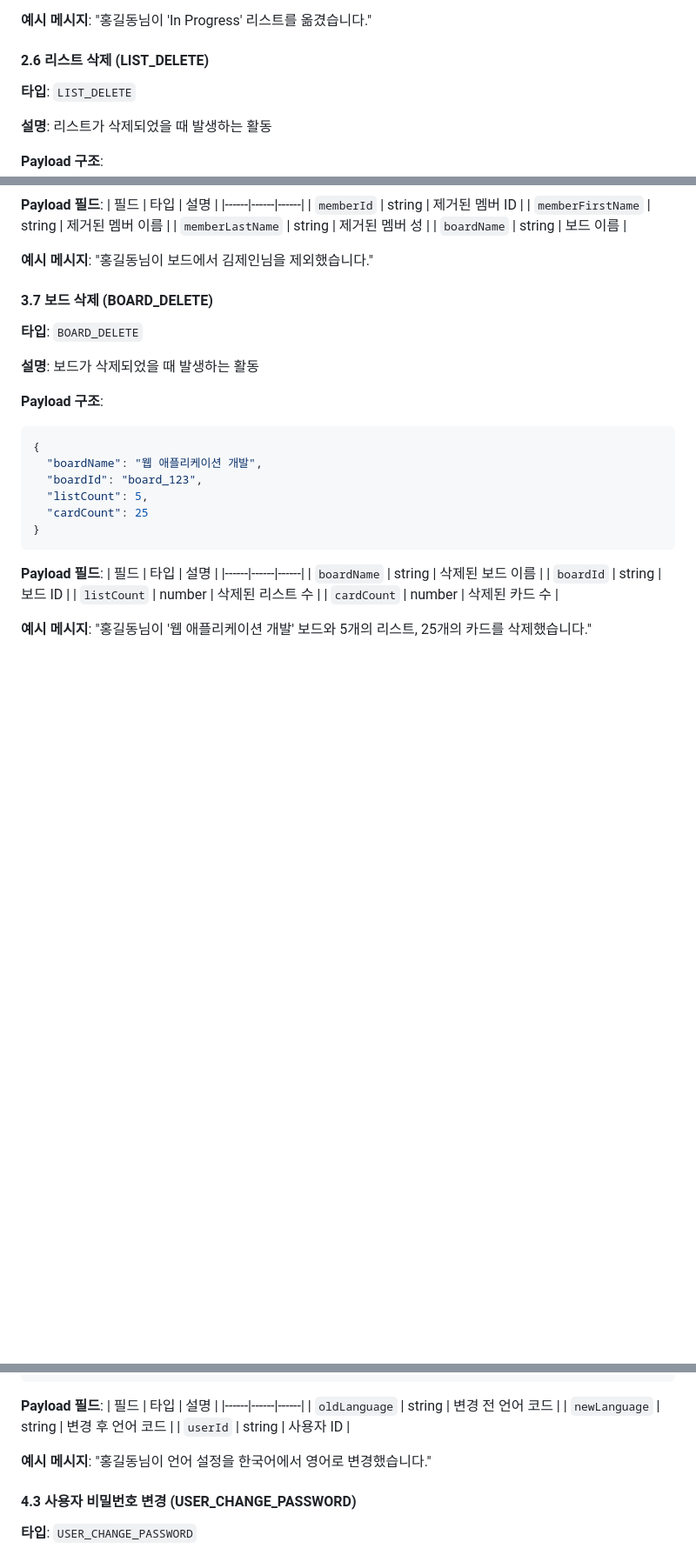
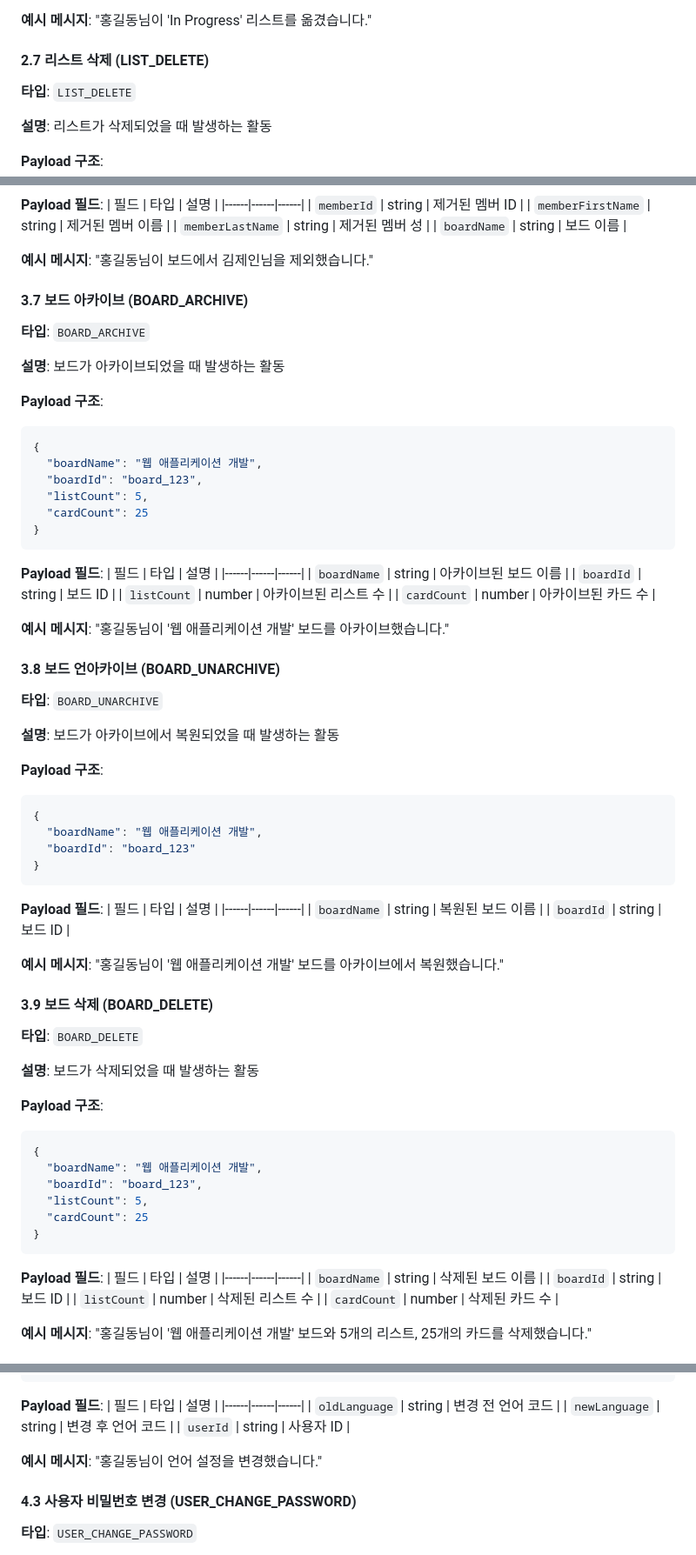
Before and after one commit to dongwonkwak/boardly, a Markdown page: docs/activity.md, 3 parts joined by grey strips. Shown: that part at 87% size. Drawn GitHub-style; blank space fills up the shorter version.

````diff
--- a/docs/activity.md
+++ b/docs/activity.md
@@ -532,7 +628,7 @@
 
 **예시 메시지**: "홍길동님이 'In Progress' 리스트를 옮겼습니다."
 
-#### 2.6 리스트 삭제 (LIST_DELETE)
+#### 2.7 리스트 삭제 (LIST_DELETE)
 
 **타입**: `LIST_DELETE`
 
@@ -712,7 +808,55 @@
 
 **예시 메시지**: "홍길동님이 보드에서 김제인님을 제외했습니다."
 
-#### 3.7 보드 삭제 (BOARD_DELETE)
+#### 3.7 보드 아카이브 (BOARD_ARCHIVE)
+
+**타입**: `BOARD_ARCHIVE`
+
+**설명**: 보드가 아카이브되었을 때 발생하는 활동
+
+**Payload 구조**:
+```json
+{
+  "boardName": "웹 애플리케이션 개발",
+  "boardId": "board_123",
+  "listCount": 5,
+  "cardCount": 25
+}
+```
+
+**Payload 필드**:
+| 필드 | 타입 | 설명 |
+|------|------|------|
+| `boardName` | string | 아카이브된 보드 이름 |
+| `boardId` | string | 보드 ID |
+| `listCount` | number | 아카이브된 리스트 수 |
+| `cardCount` | number | 아카이브된 카드 수 |
+
+**예시 메시지**: "홍길동님이 '웹 애플리케이션 개발' 보드를 아카이브했습니다."
+
+#### 3.8 보드 언아카이브 (BOARD_UNARCHIVE)
+
+**타입**: `BOARD_UNARCHIVE`
+
+**설명**: 보드가 아카이브에서 복원되었을 때 발생하는 활동
+
+**Payload 구조**:
+```json
+{
+  "boardName": "웹 애플리케이션 개발",
+  "boardId": "board_123"
+}
+```
+
+**Payload 필드**:
+| 필드 | 타입 | 설명 |
+|------|------|------|
+| `boardName` | string | 복원된 보드 이름 |
+| `boardId` | string | 보드 ID |
+
+**예시 메시지**: "홍길동님이 '웹 애플리케이션 개발' 보드를 아카이브에서 복원했습니다."
+
+#### 3.9 보드 삭제 (BOARD_DELETE)
 
 **타입**: `BOARD_DELETE`
 
@@ -790,7 +934,7 @@
 | `newLanguage` | string | 변경 후 언어 코드 |
 | `userId` | string | 사용자 ID |
 
-**예시 메시지**: "홍길동님이 언어 설정을 한국어에서 영어로 변경했습니다."
+**예시 메시지**: "홍길동님이 언어 설정을 변경했습니다."
 
 #### 4.3 사용자 비밀번호 변경 (USER_CHANGE_PASSWORD)
 
````
Also changed, not shown: other parts of docs/activity.md (+103 -1 lines).
